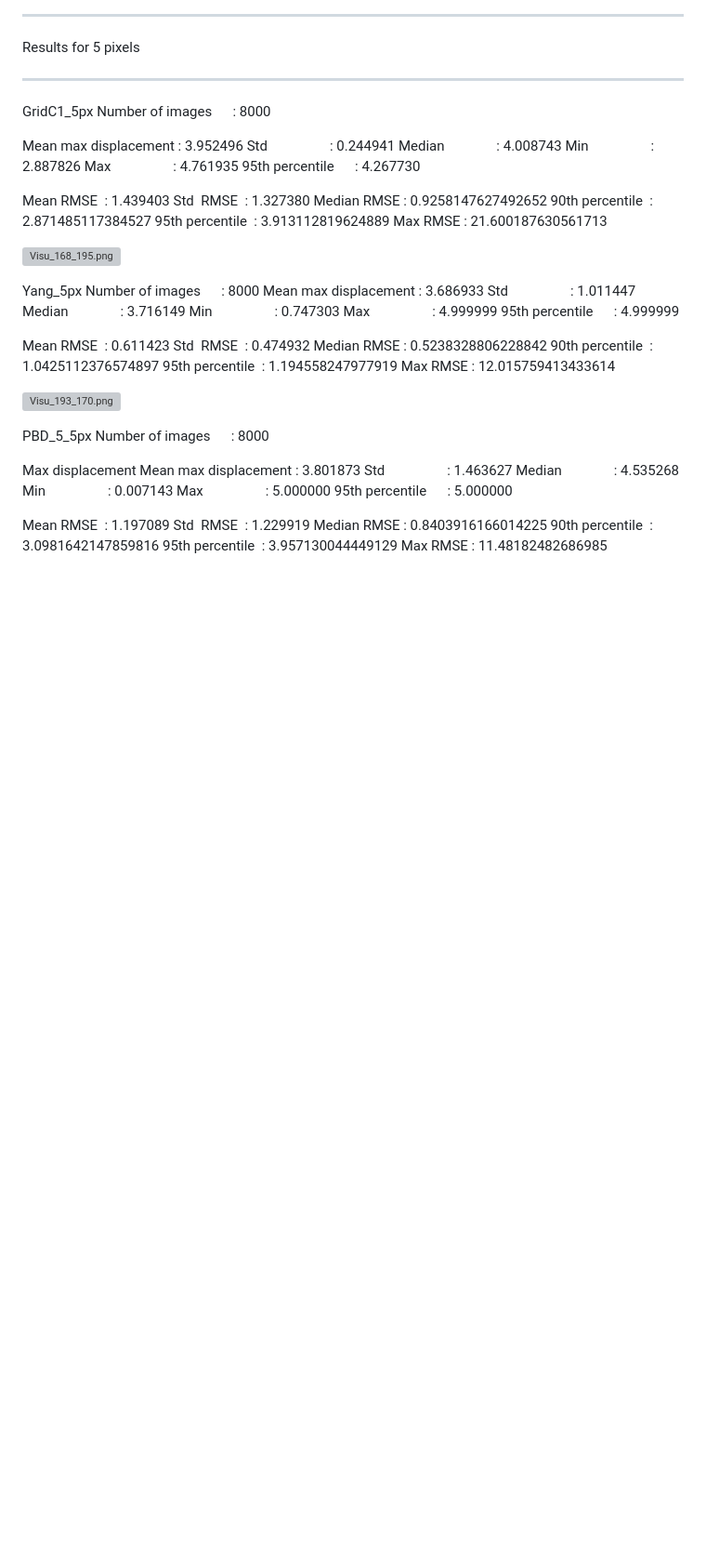
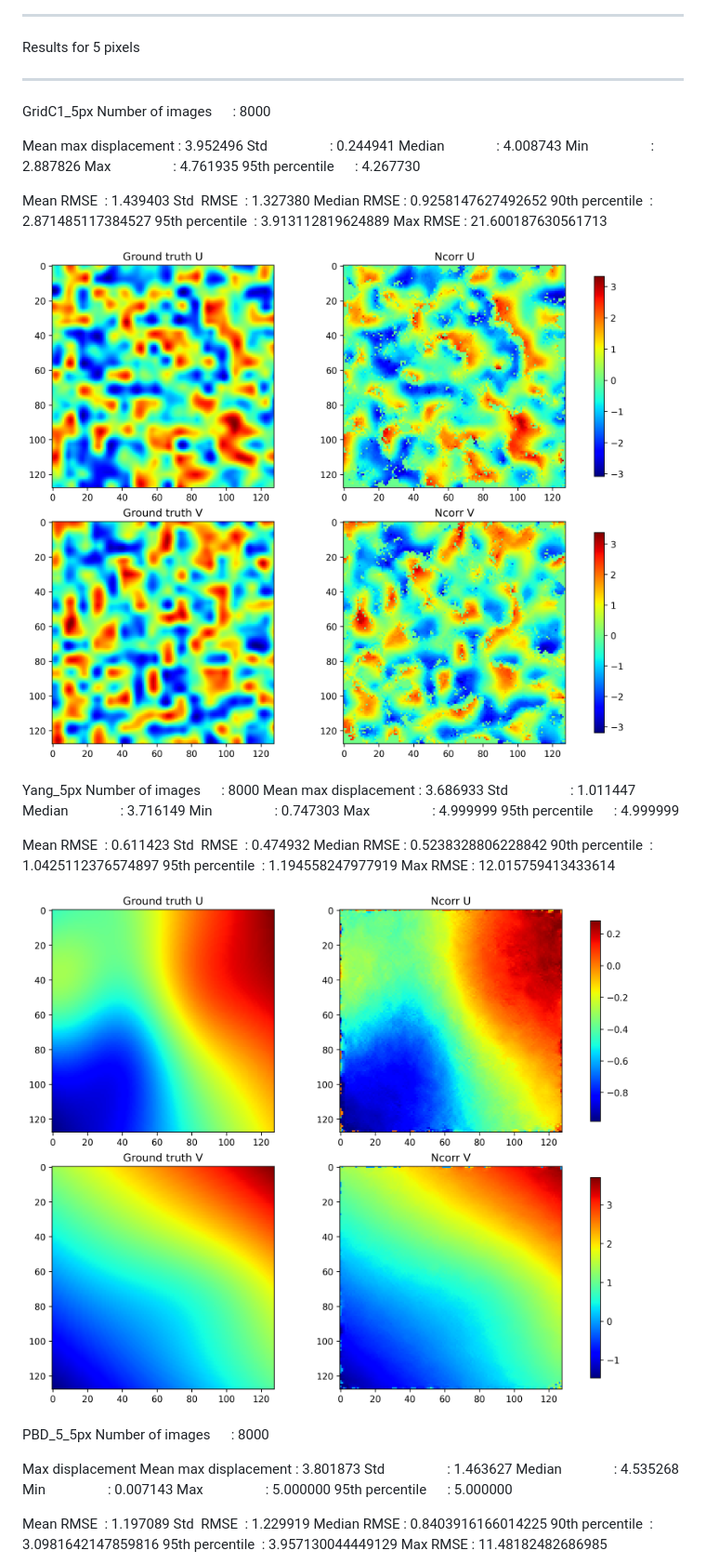
Before and after one commit to MechMater-project/Dataset-generation-for-DL-DIC, a Markdown page: DL-DIC_vs_Classic-DIC.md, the part around one of its changes. Shown at 93% size. Drawn GitHub-style; blank space fills up the shorter version; grey boxes are pictures that could not be loaded.

```diff
--- a/DL-DIC_vs_Classic-DIC.md
+++ b/DL-DIC_vs_Classic-DIC.md
@@ -95,7 +95,7 @@ Median RMSE : 0.9258147627492652
 95th percentile  : 3.913112819624889
 Max RMSE : 21.600187630561713
 
-![Visu_168_195.png](Figurse/Figs_DIC/Visu_168_195.png)
+![Visu_168_195.png](Figures/Figs_DIC/Visu_168_195.png)
 
 Yang_5px
 Number of images      : 8000
@@ -113,7 +113,7 @@ Median RMSE : 0.5238328806228842
 95th percentile  : 1.194558247977919
 Max RMSE : 12.015759413433614
 
-![Visu_193_170.png](Figurse/Figs_DIC/Visu_193_170.png)
+![Visu_193_170.png](Figures/Figs_DIC/Visu_193_170.png)
 
 PBD_5_5px
 Number of images      : 8000
```
Also changed, not shown: other parts of DL-DIC_vs_Classic-DIC.md (+8 -8 lines).
